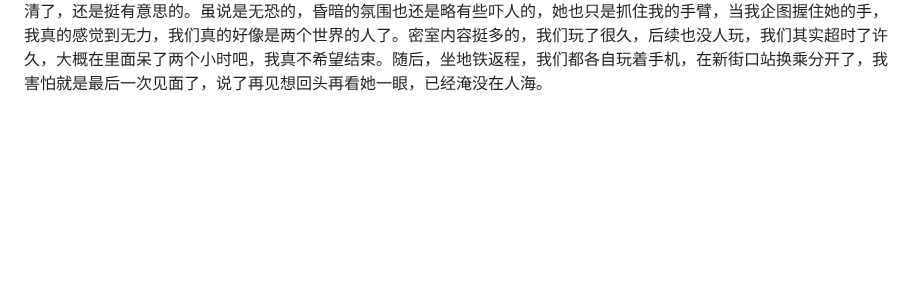
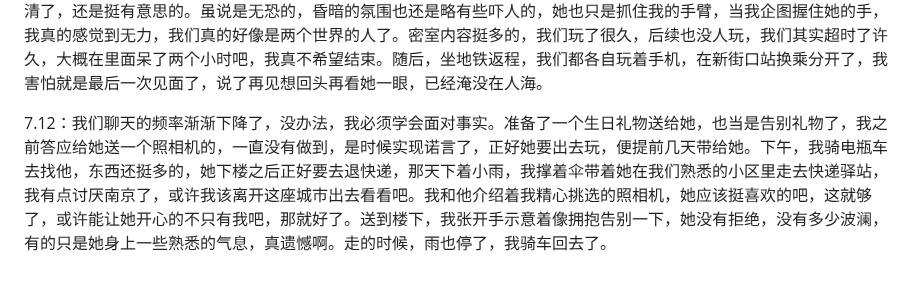
Before and after one commit to Gsheen76/My-Obsidian, a Markdown page: 笔记/日记/恋爱日记.md, the part around the change. Drawn GitHub-style; blank space fills up the shorter version.

Commit message:
vault backup: 2026-08-20 11:36:37

```diff
--- a/笔记/日记/恋爱日记.md
+++ b/笔记/日记/恋爱日记.md
@@ -444,3 +444,5 @@ migrated: 2026-08-05
 我不敢写了，故事的开头太美好了，我没勇气看完，就简单记录一下最后几次见面吧，嗐，之前都不打算写了，这也许就是我换手机的原因吧，它承载了我们的所有所有，所有的聊天，所有的照片，所有的回忆，我真的不敢回头再看看了。
 
 6.23：差不多分手一个月了，这一段时间我们还是每天保持高频的聊天，我没办法不找她，身体的习惯让我打开手机的第一件事就是点开微信，但又不敢说太多，怕她嫌烦。这一天是我们分手后的第一次见面，约着去的万象天地，一家日料，到了早了些，点还没开门，在门口坐了一会，果然我们变得生疏了很多，我也不敢靠她太近，进去就坐的时候犹豫了一下，还是做到她旁边了，我们以前一贯如此，现在却变得需要斟酌几番。那家挺好吃的，我只记得会赠送两杯咸芝士奶盖的绿茶吧，大概是这个基底，她很爱喝咸芝士奶盖，于是帮她要了很多杯，额外加芝士的，店员也很热心，每次续杯都快溢满出来，确实咸咸的很好喝。我们确实也聊的挺开心的，但终归有层隔阂，我知道我们真的好像渐行渐远了。吃完饭商量着去哪玩玩，我说去玩一次密室吧，之前我们只去过一次密室，还是个小密室挺可惜的。后来去了，主要是一个关于侦探的故事，记不太清了，还是挺有意思的。虽说是无恐的，昏暗的氛围也还是略有些吓人的，她也只是抓住我的手臂，当我企图握住她的手，我真的感觉到无力，我们真的好像是两个世界的人了。密室内容挺多的，我们玩了很久，后续也没人玩，我们其实超时了许久，大概在里面呆了两个小时吧，我真不希望结束。随后，坐地铁返程，我们都各自玩着手机，在新街口站换乘分开了，我害怕就是最后一次见面了，说了再见想回头再看她一眼，已经淹没在人海。
+
+7.12：我们聊天的频率渐渐下降了，没办法，我必须学会面对事实。准备了一个生日礼物送给她，也当是告别礼物了，我之前答应给她送一个照相机的，一直没有做到，是时候实现诺言了，正好她要出去玩，便提前几天带给她。下午，我骑电瓶车去找他，东西还挺多的，她下楼之后正好要去退快递，那天下着小雨，我撑着伞带着她在我们熟悉的小区里走去快递驿站，我有点讨厌南京了，或许我该离开这座城市出去看看吧。我和他介绍着我精心挑选的照相机，她应该挺喜欢的吧，这就够了，或许能让她开心的不只有我吧，那就好了。送到楼下，我张开手示意着像拥抱告别一下，她没有拒绝，没有多少波澜，有的只是她身上一些熟悉的气息，真遗憾啊。走的时候，雨也停了，我骑车回去了。
```
